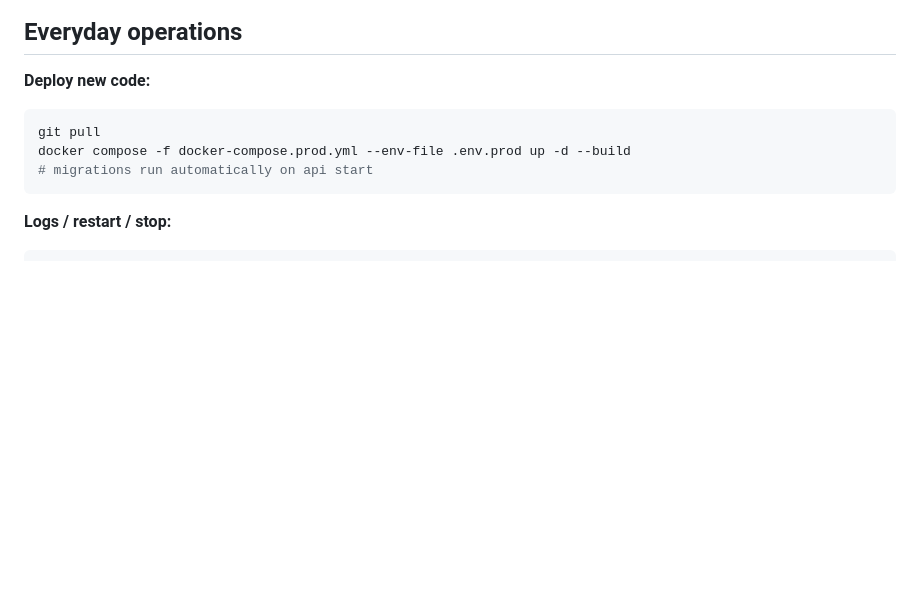
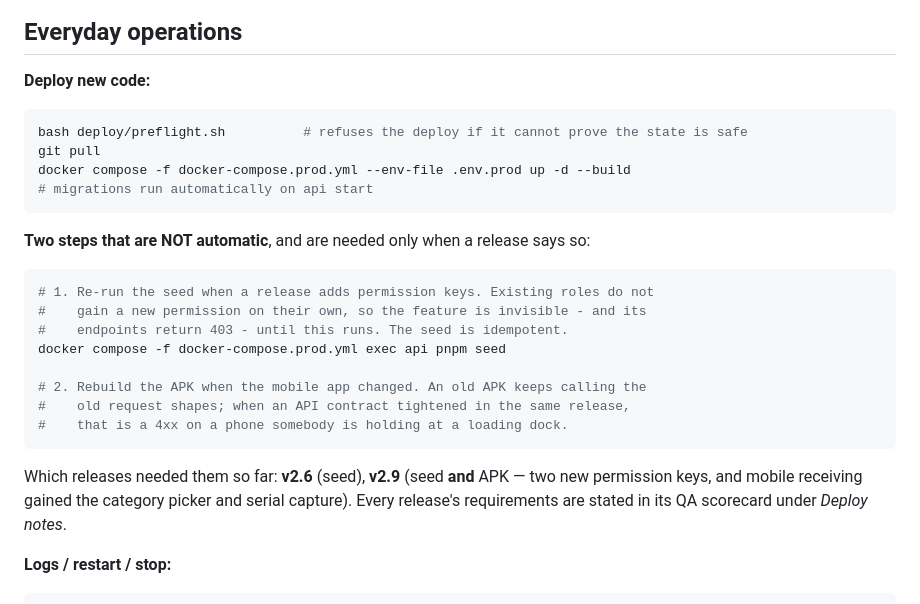
Before and after one commit to Dalbeirdev/TechpioAsset, a Markdown page: docs/DEPLOY.md, the part around the change. Rendered like a GitHub page; blank space fills up the shorter version.

````diff
--- a/docs/DEPLOY.md
+++ b/docs/DEPLOY.md
@@ -105,10 +105,29 @@ docker compose -f docker-compose.prod.yml exec api pnpm seed:admin
 
 **Deploy new code:**
 ```bash
+bash deploy/preflight.sh          # refuses the deploy if it cannot prove the state is safe
 git pull
 docker compose -f docker-compose.prod.yml --env-file .env.prod up -d --build
 # migrations run automatically on api start
 ```
+
+**Two steps that are NOT automatic**, and are needed only when a release says so:
+
+```bash
+# 1. Re-run the seed when a release adds permission keys. Existing roles do not
+#    gain a new permission on their own, so the feature is invisible - and its
+#    endpoints return 403 - until this runs. The seed is idempotent.
+docker compose -f docker-compose.prod.yml exec api pnpm seed
+
+# 2. Rebuild the APK when the mobile app changed. An old APK keeps calling the
+#    old request shapes; when an API contract tightened in the same release,
+#    that is a 4xx on a phone somebody is holding at a loading dock.
+```
+
+Which releases needed them so far: **v2.6** (seed), **v2.9** (seed **and** APK —
+two new permission keys, and mobile receiving gained the category picker and
+serial capture). Every release's requirements are stated in its QA scorecard
+under *Deploy notes*.
 
 **Logs / restart / stop:**
 ```bash
````
Also changed, not shown: README.md (+1 -1 lines), docs/QA-SCORECARD-v2.9.md (added, +100 -0 lines).
